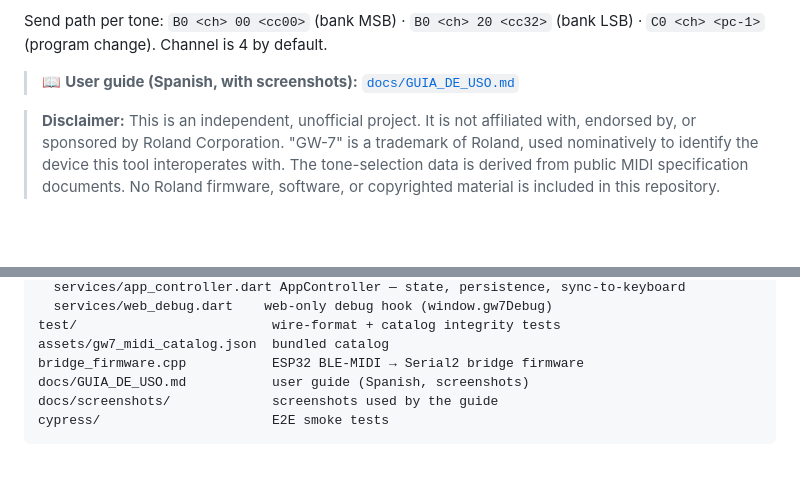
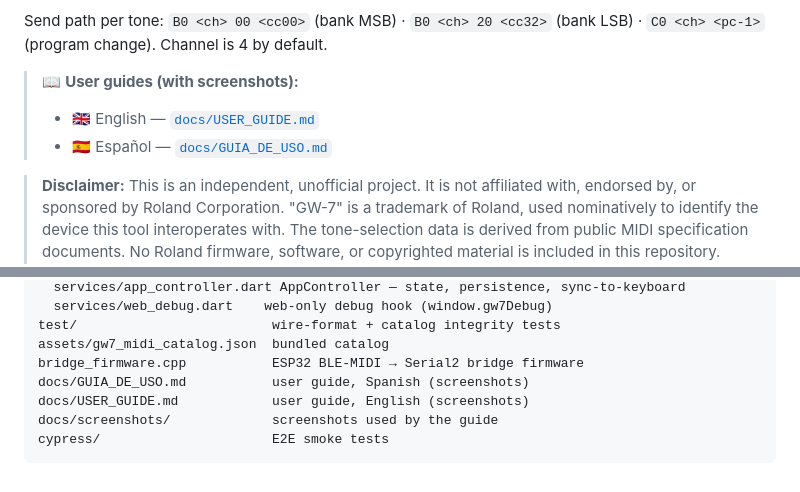
Before and after one commit to benlop27/gw7-suite, a Markdown page: README.md, 2 parts joined by grey strips. GitHub-like rendering; blank space fills up the shorter version.

Commit message:
docs: add English user guide and link both guides from README

````diff
--- a/README.md
+++ b/README.md
@@ -21,7 +21,9 @@ backing-track transport.
 Send path per tone: `B0 <ch> 00 <cc00>` (bank MSB) · `B0 <ch> 20 <cc32>`
 (bank LSB) · `C0 <ch> <pc-1>` (program change). Channel is 4 by default.
 
-> 📖 **User guide (Spanish, with screenshots):** [`docs/GUIA_DE_USO.md`](docs/GUIA_DE_USO.md)
+> 📖 **User guides (with screenshots):**
+> - 🇬🇧 English — [`docs/USER_GUIDE.md`](docs/USER_GUIDE.md)
+> - 🇪🇸 Español — [`docs/GUIA_DE_USO.md`](docs/GUIA_DE_USO.md)
 
 > **Disclaimer:** This is an independent, unofficial project. It is not
 > affiliated with, endorsed by, or sponsored by Roland Corporation. "GW-7" is a
@@ -119,7 +121,8 @@ lib/
 test/                         wire-format + catalog integrity tests
 assets/gw7_midi_catalog.json  bundled catalog
 bridge_firmware.cpp           ESP32 BLE-MIDI → Serial2 bridge firmware
-docs/GUIA_DE_USO.md           user guide (Spanish, screenshots)
+docs/GUIA_DE_USO.md           user guide, Spanish (screenshots)
+docs/USER_GUIDE.md            user guide, English (screenshots)
 docs/screenshots/             screenshots used by the guide
 cypress/                      E2E smoke tests
 ```
````
Also changed, not shown: docs/USER_GUIDE.md (added, +120 -0 lines).
